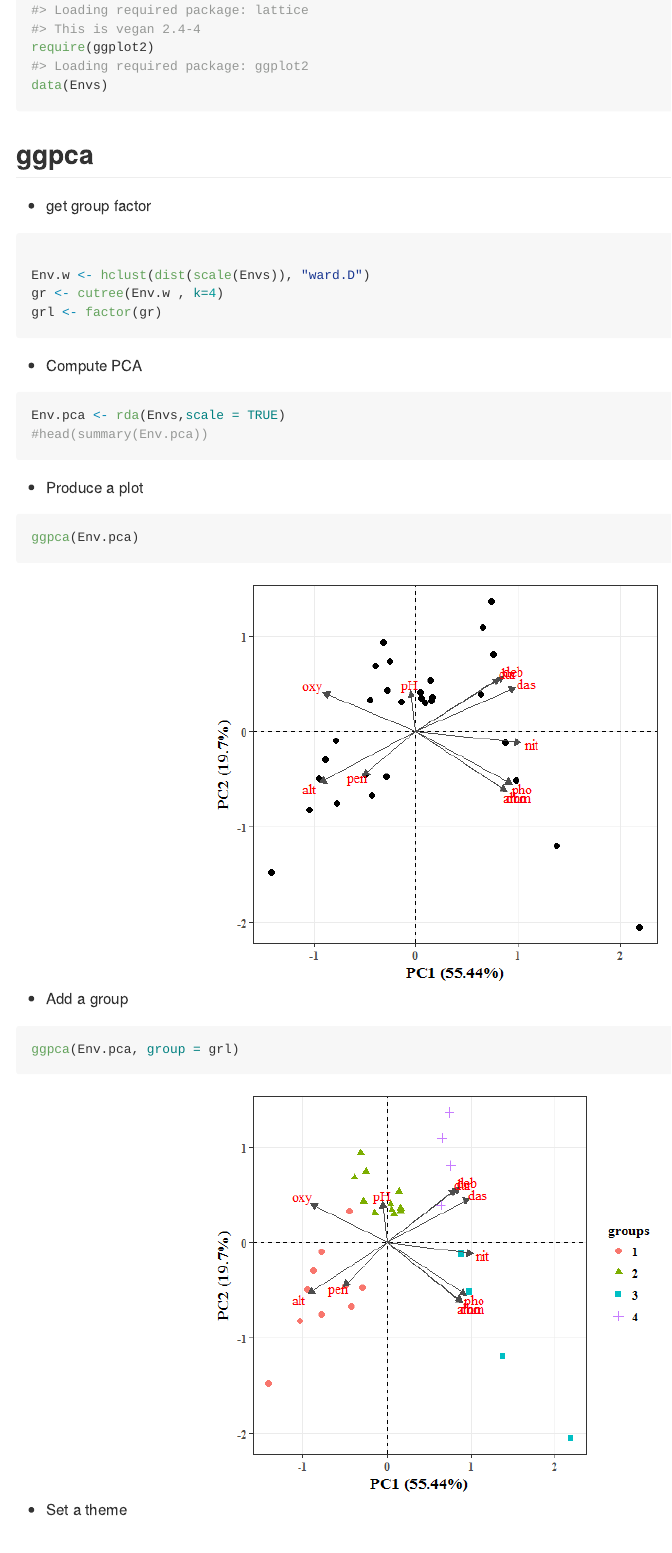
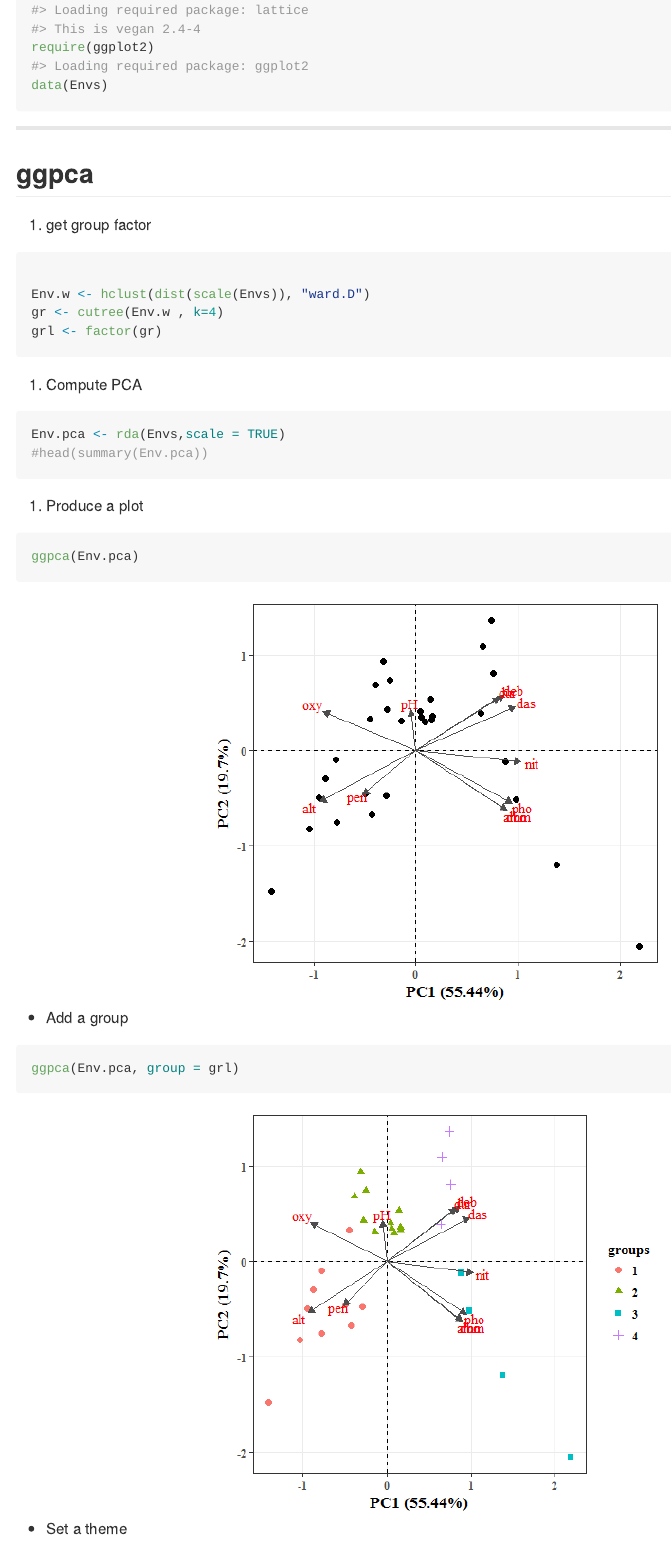
Before and after one commit to wdy91617/ggords, an R Markdown document (README.Rmd): the page in a window 1100 px wide, from 680 px down. The pictures show the output file README.md that the author committed with the source, drawn offline in the style of GitHub.

Commit message:
Typesetting

````diff
--- a/README.Rmd
+++ b/README.Rmd
@@ -40,9 +40,10 @@ require(ggplot2)
 data(Envs)
 
 ```
-## ggpca
+*************************************************************************************************************
+## **ggpca**
 
-* get group factor
+1. get group factor
 
 ```{r}
 
@@ -52,14 +53,14 @@ grl <- factor(gr)
 ```
 
 
-* Compute PCA
+2. Compute PCA
 
 ```{r}
 Env.pca <- rda(Envs,scale = TRUE)
 #head(summary(Env.pca))
 ```
 
-* Produce a plot
+3. Produce a plot
 
 ```{r fig.width=5, fig.height=4.5, fig.align = "center"}
 ggpca(Env.pca)
````
Also changed, not shown: README-unnamed-chunk-14-1.png, README-unnamed-chunk-15-1.png, README-unnamed-chunk-16-1.png, README-unnamed-chunk-17-1.png, README-unnamed-chunk-17-2.png, README-unnamed-chunk-18-1.png, README-unnamed-chunk-19-1.png, README-unnamed-chunk-20-1.png, README-unnamed-chunk-21-1.png, README.md, README.Rmd (6 more changed lines).
